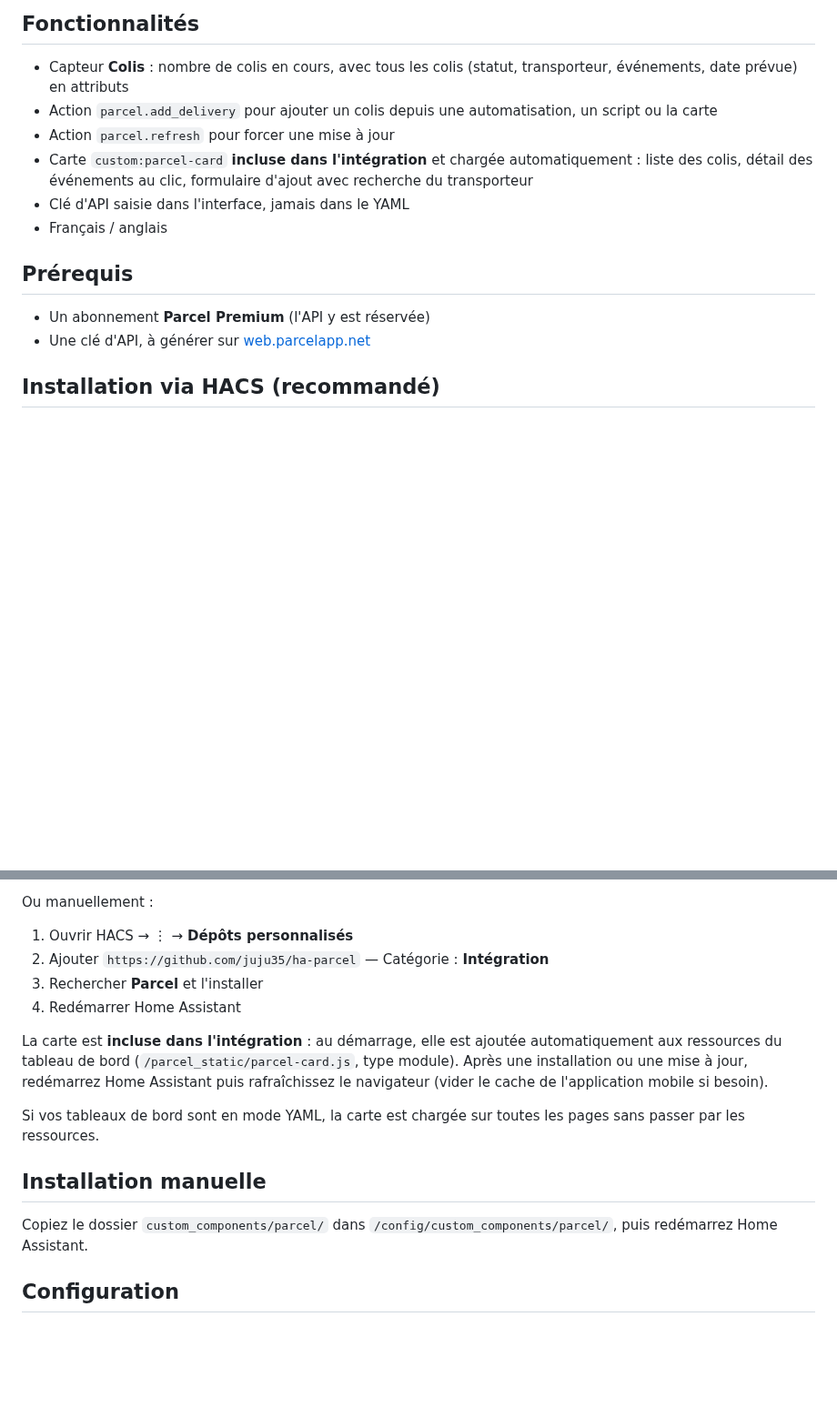
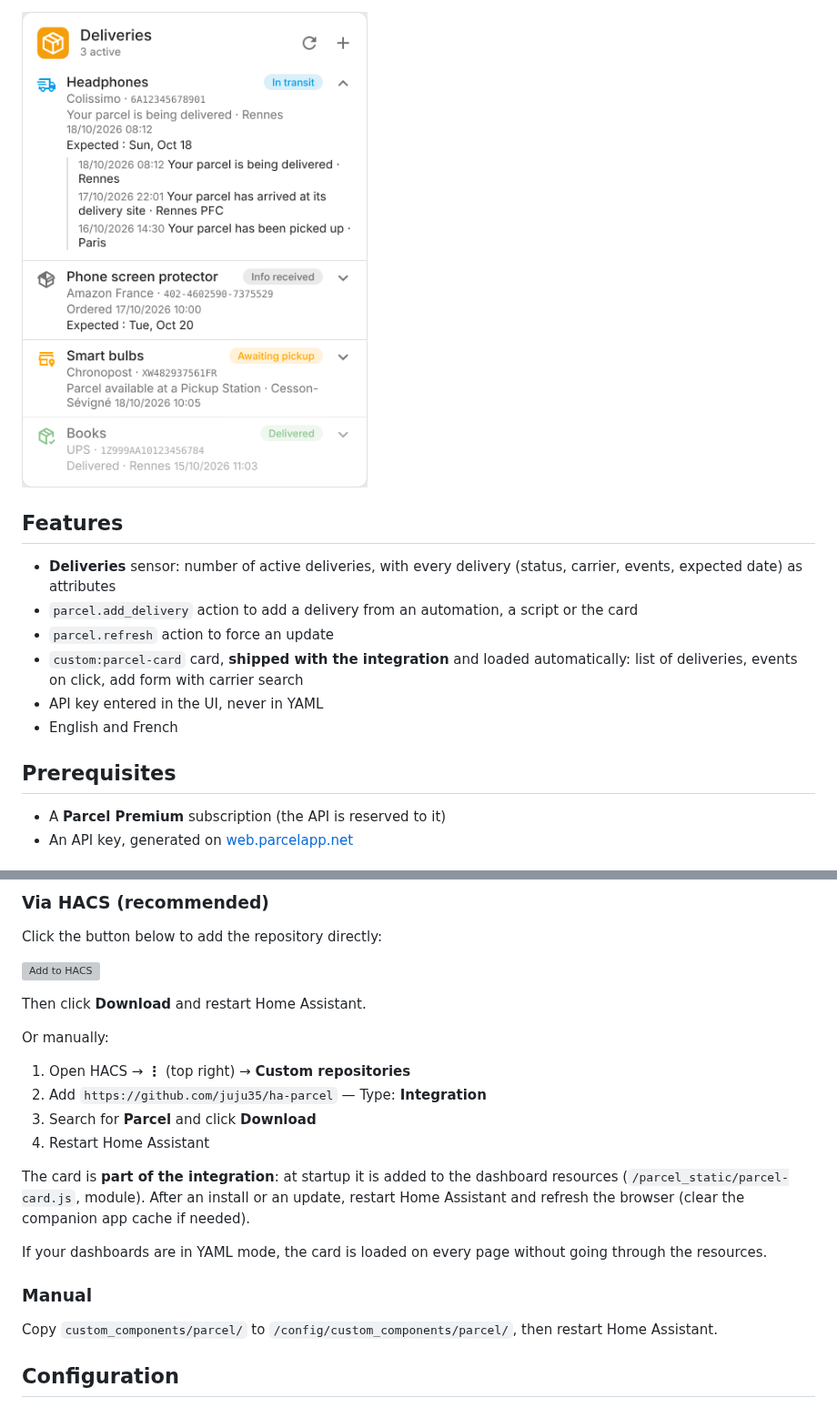
Before and after one commit to juju35/ha-parcel, a Markdown page: README.md, 2 parts joined by grey strips. Shown at 91% size. Rendered like a GitHub page; pictures changed too: screenshots/card.png (added); blank space fills up the shorter version; grey boxes are pictures that could not be loaded.

```diff
--- a/README.md
+++ b/README.md
@@ -12,17 +12,17 @@ Intégration Home Assistant pour [Parcel](https://parcelapp.net) : consultez vos
 
-## Fonctionnalités
+<img src="https://raw.githubusercontent.com/juju35/ha-parcel/main/screenshots/card.png" alt="parcel-card" width="380">
 
-- Capteur **Colis** : nombre de colis en cours, avec tous les colis (statut, transporteur, événements, date prévue) en attributs
-- Action `parcel.add_delivery` pour ajouter un colis depuis une automatisation, un script ou la carte
-- Action `parcel.refresh` pour forcer une mise à jour
-- Carte `custom:parcel-card` **incluse dans l'intégration** et chargée automatiquement : liste des colis, détail des événements au clic, formulaire d'ajout avec recherche du transporteur
-- Clé d'API saisie dans l'interface, jamais dans le YAML
-- Français / anglais
+## Features
 
-## Prérequis
+- **Deliveries** sensor: number of active deliveries, with every delivery (status, carrier, events, expected date) as attributes
+- `parcel.add_delivery` action to add a delivery from an automation, a script or the card
+- `parcel.refresh` action to force an update
+- `custom:parcel-card` card, **shipped with the integration** and loaded automatically: list of deliveries, events on click, add form with carrier search
+- API key entered in the UI, never in YAML
+- English and French
 
-- Un abonnement **Parcel Premium** (l'API y est réservée)
-- Une clé d'API, à générer sur [web.parcelapp.net](https://web.parcelapp.net)
+## Prerequisites
 
-## Installation via HACS (recommandé)
+- A **Parcel Premium** subscription (the API is reserved to it)
+- An API key, generated on [web.parcelapp.net](https://web.parcelapp.net)
 
@@ -30,18 +30,26 @@ Intégration Home Assistant pour [Parcel](https://parcelapp.net) : consultez vos
 
-Ou manuellement :
+### Via HACS (recommended)
 
-1. Ouvrir HACS → ⋮ → **Dépôts personnalisés**
-2. Ajouter `https://github.com/juju35/ha-parcel` — Catégorie : **Intégration**
-3. Rechercher **Parcel** et l'installer
-4. Redémarrer Home Assistant
+Click the button below to add the repository directly:
 
-La carte est **incluse dans l'intégration** : au démarrage, elle est ajoutée automatiquement aux ressources du tableau de bord (`/parcel_static/parcel-card.js`, type module). Après une installation ou une mise à jour, redémarrez Home Assistant puis rafraîchissez le navigateur (vider le cache de l'application mobile si besoin).
+[![Add to HACS](https://my.home-assistant.io/badges/hacs_repository.svg)](https://my.home-assistant.io/redirect/hacs_repository/?owner=juju35&repository=ha-parcel&category=integration)
 
-Si vos tableaux de bord sont en mode YAML, la carte est chargée sur toutes les pages sans passer par les ressources.
+Then click **Download** and restart Home Assistant.
 
-## Installation manuelle
+Or manually:
 
-Copiez le dossier `custom_components/parcel/` dans `/config/custom_components/parcel/`, puis redémarrez Home Assistant.
+1. Open HACS → **⋮** (top right) → **Custom repositories**
+2. Add `https://github.com/juju35/ha-parcel` — Type: **Integration**
+3. Search for **Parcel** and click **Download**
+4. Restart Home Assistant
+
+The card is **part of the integration**: at startup it is added to the dashboard resources (`/parcel_static/parcel-card.js`, module). After an install or an update, restart Home Assistant and refresh the browser (clear the companion app cache if needed).
+
+If your dashboards are in YAML mode, the card is loaded on every page without going through the resources.
+
+### Manual
+
+Copy `custom_components/parcel/` to `/config/custom_components/parcel/`, then restart Home Assistant.
 
 ## Configuration
 
```
Also changed, not shown: other parts of README.md (+72 -37 lines), CHANGELOG.md (+7 -0 lines), screenshots/card-dark.png (added), screenshots/parcel-card-0.1.6.png (deleted), 4 other files.
